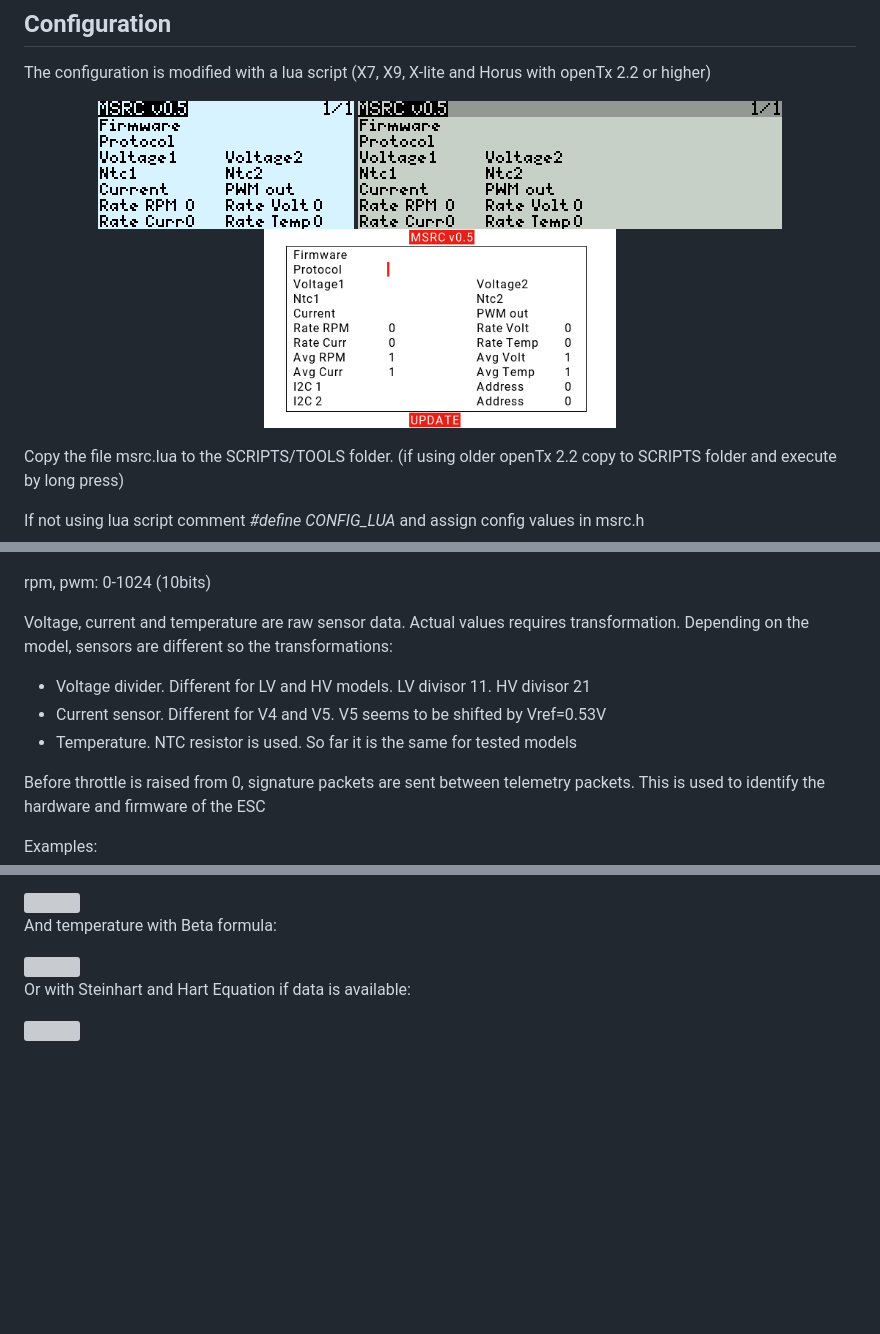
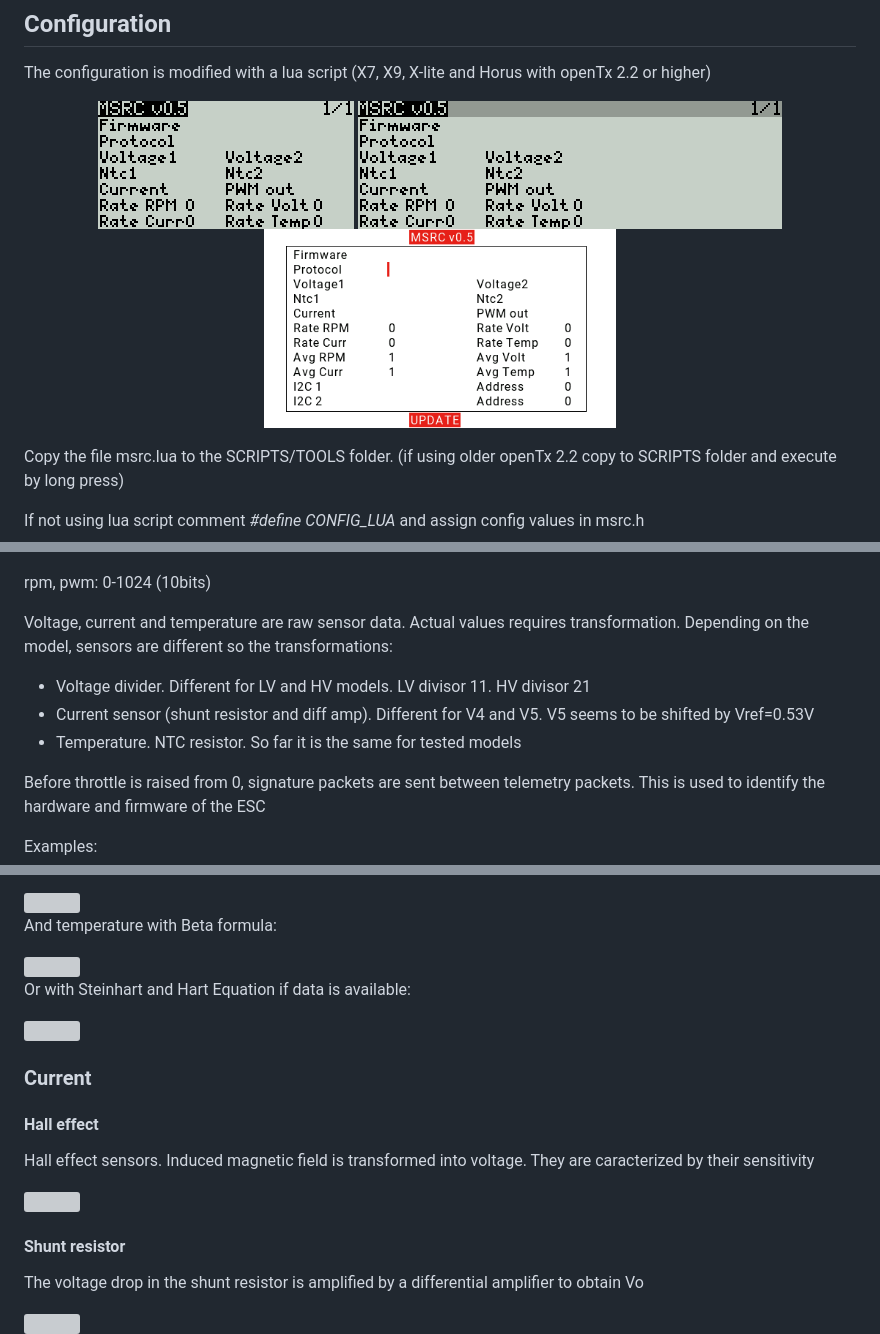
Before and after one commit to dgatf/msrc, a Markdown page: README.md, 3 parts joined by grey strips. Drawn GitHub-style; pictures changed too: images/lua_x7.png; blank space fills up the shorter version; grey boxes are pictures that could not be loaded.

```diff
--- a/README.md
+++ b/README.md
@@ -193,8 +199,8 @@ rpm, pwm: 0-1024 (10bits)
 Voltage, current and temperature are raw sensor data. Actual values requires transformation. Depending on the model, sensors are different so  the transformations:
 
   - Voltage divider. Different for LV and HV models. LV divisor 11. HV divisor 21
-  - Current sensor. Different for V4 and V5. V5 seems to be shifted by Vref=0.53V
-  - Temperature. NTC resistor is used. So far it is the same for tested models
+  - Current sensor (shunt resistor and diff amp). Different for V4 and V5. V5 seems to be shifted by Vref=0.53V
+  - Temperature. NTC resistor. So far it is the same for tested models
 
 Before throttle is raised from 0, signature packets are sent between telemetry packets. This is used to identify the hardware and firmware of the ESC
 
@@ -262,3 +268,18 @@ Or with Steinhart and Hart Equation if data is available:
 
 <img src="https://latex.codecogs.com/svg.latex?T=\frac{1}{A+B*ln\frac{Rt}{Rref}+C*ln(\frac{Rt}{Rref})^2+D*ln(\frac{Rt}{Rref})^3}" title="T = 1/[A+Bln(Rt/Rref)+Cln(Rt/Rref)²+Dln(Rt/Rref)³]" />
 
+
+### Current
+
+#### Hall effect
+
+Hall effect sensors. Induced magnetic field is transformed into voltage. They are caracterized by their sensitivity
+
+<img src="https://latex.codecogs.com/svg.latex?I=\frac{Vo}{S}" title="I=Vo/S" />
+
+#### Shunt resistor
+
+The voltage drop in the shunt resistor is amplified by a differential amplifier to obtain Vo
+
+<img src="https://latex.codecogs.com/svg.latex?I=\frac{Vo}{Ad*Rs}" title="I=Vo/Ad*Rs" />
+
```
Also changed, not shown: other parts of README.md (+11 -2 lines).
